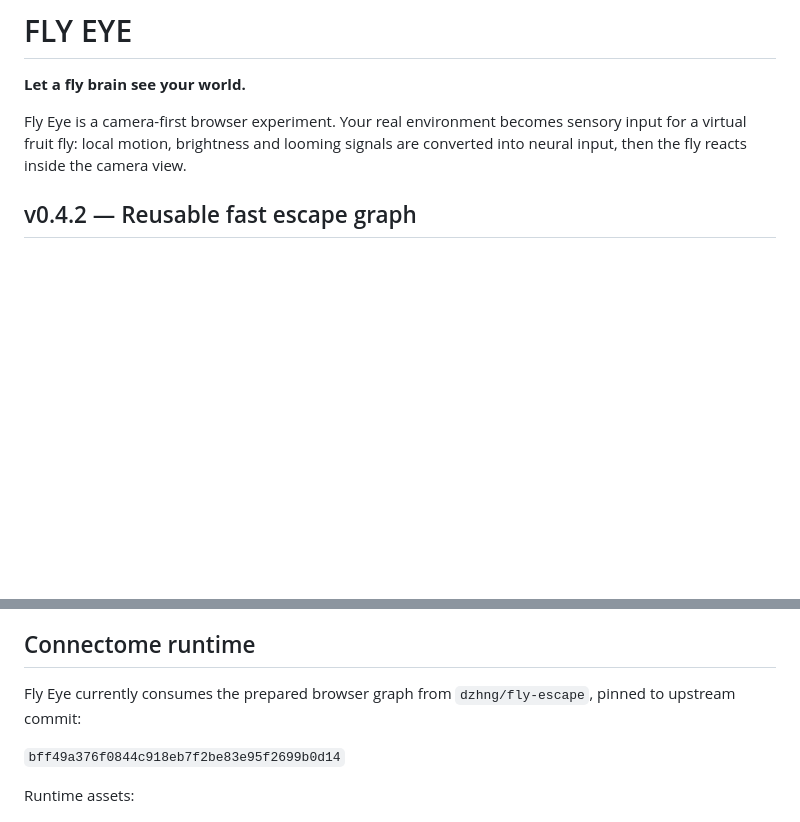
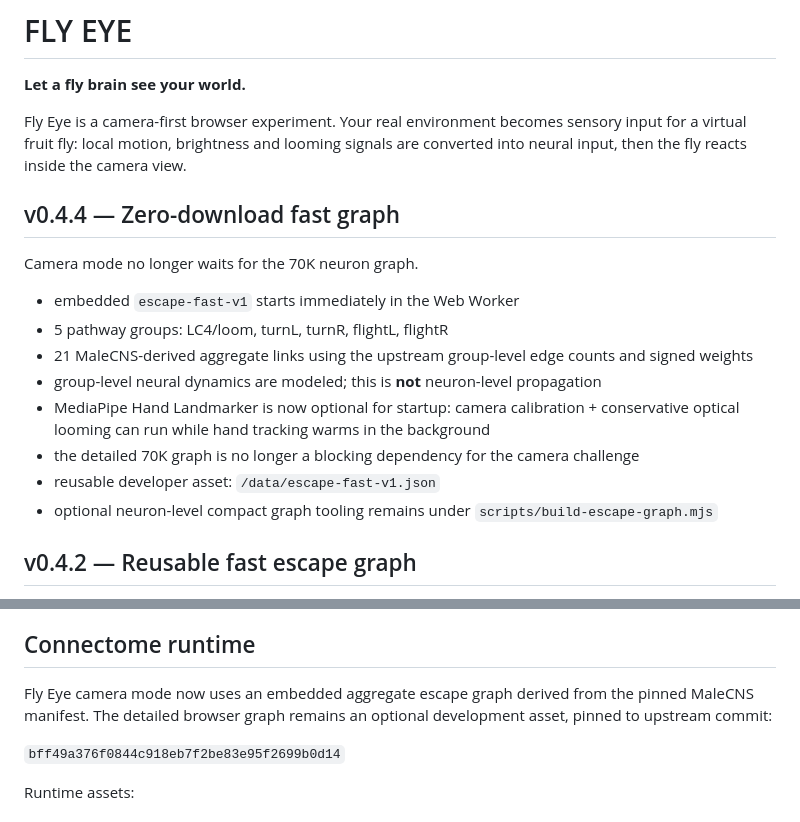
Before and after one commit to tubban1/fly-eye, a Markdown page: README.md, 2 parts joined by grey strips. GitHub-like rendering; blank space fills up the shorter version.

Commit message:
Document zero-download fast graph runtime

```diff
--- a/README.md
+++ b/README.md
@@ -3,6 +3,19 @@
 **Let a fly brain see your world.**
 
 Fly Eye is a camera-first browser experiment. Your real environment becomes sensory input for a virtual fruit fly: local motion, brightness and looming signals are converted into neural input, then the fly reacts inside the camera view.
+
+## v0.4.4 — Zero-download fast graph
+
+Camera mode no longer waits for the 70K neuron graph.
+
+- embedded `escape-fast-v1` starts immediately in the Web Worker
+- 5 pathway groups: LC4/loom, turnL, turnR, flightL, flightR
+- 21 MaleCNS-derived aggregate links using the upstream group-level edge counts and signed weights
+- group-level neural dynamics are modeled; this is **not** neuron-level propagation
+- MediaPipe Hand Landmarker is now optional for startup: camera calibration + conservative optical looming can run while hand tracking warms in the background
+- the detailed 70K graph is no longer a blocking dependency for the camera challenge
+- reusable developer asset: `/data/escape-fast-v1.json`
+- optional neuron-level compact graph tooling remains under `scripts/build-escape-graph.mjs`
 
 ## v0.4.2 — Reusable fast escape graph
 
@@ -54,7 +67,7 @@ MediaPipe is used only to isolate likely player-hand pixels/landmarks. It does *
 
 ## Connectome runtime
 
-Fly Eye currently consumes the prepared browser graph from `dzhng/fly-escape`, pinned to upstream commit:
+Fly Eye camera mode now uses an embedded aggregate escape graph derived from the pinned MaleCNS manifest. The detailed browser graph remains an optional development asset, pinned to upstream commit:
 
 `bff49a376f0844c918eb7f2be83e95f2699b0d14`
 
```
